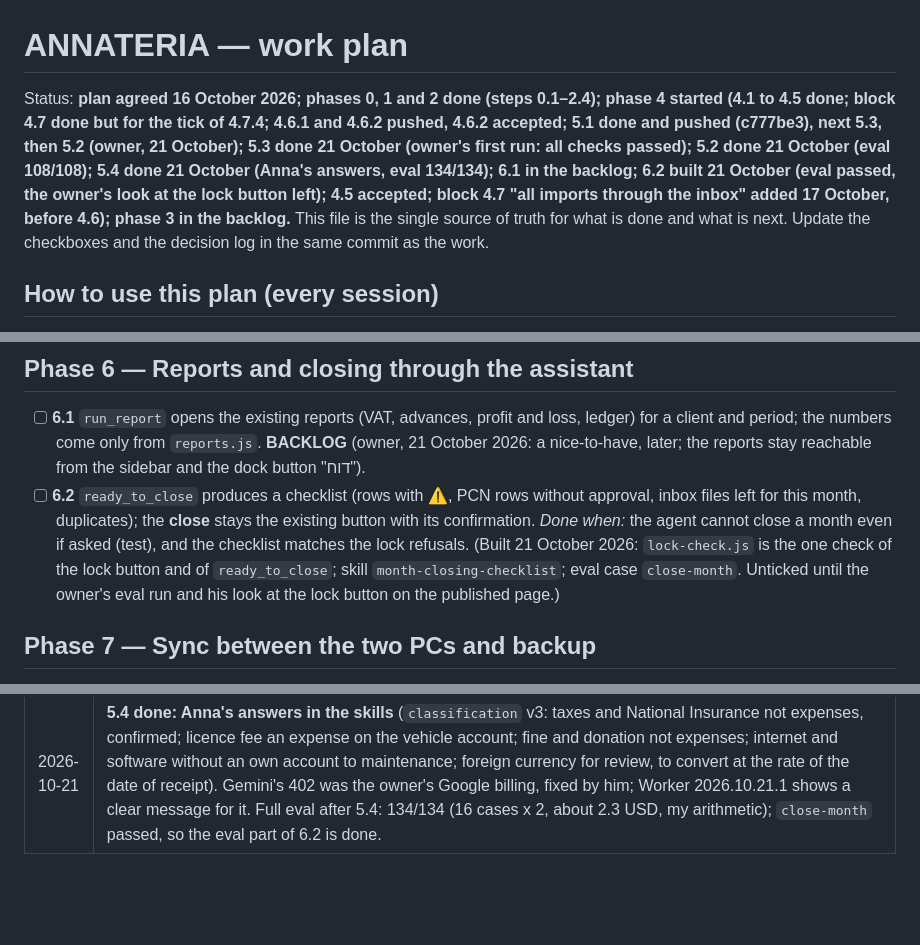
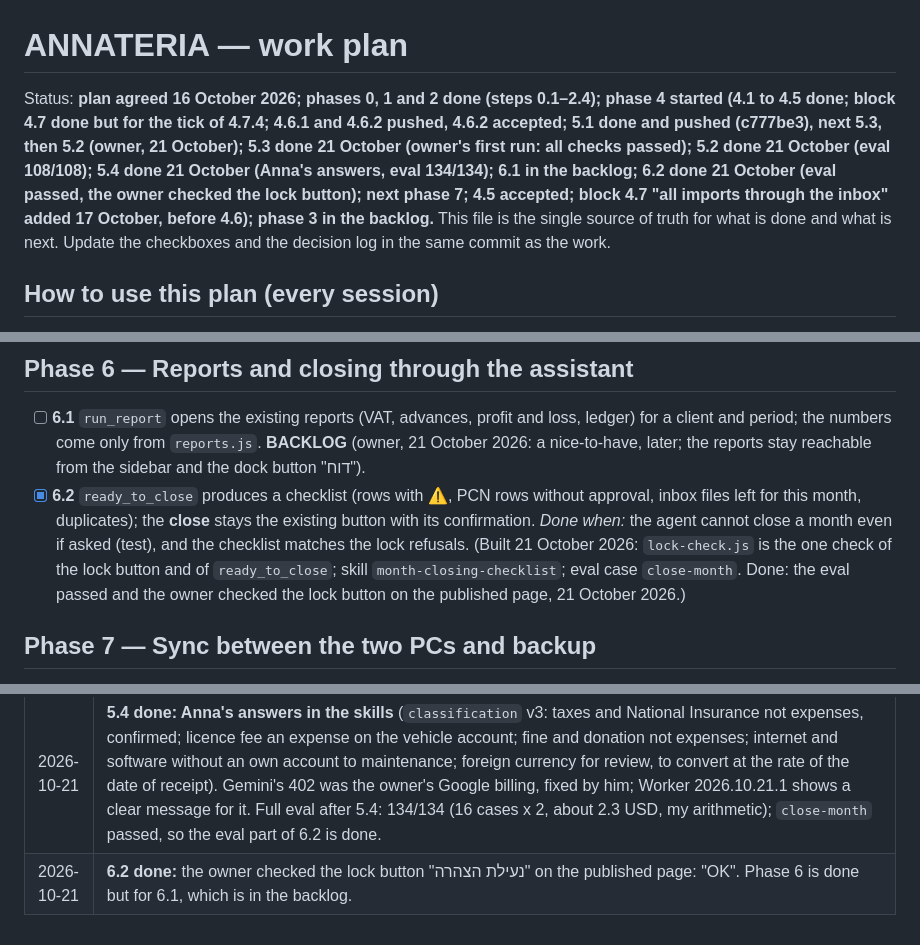
Before and after one commit to vitaliksh/annateria, a Markdown page: docs/WORK_PLAN.md, 3 parts joined by grey strips. Rendered like a GitHub page; blank space fills up the shorter version.

Commit message:
6.2 done: the owner checked the lock button on the published page
Co-Authored-By: Claude Opus 5.5 <noreply@anthropic.com>

```diff
--- a/docs/WORK_PLAN.md
+++ b/docs/WORK_PLAN.md
@@ -1,6 +1,6 @@
 # ANNATERIA — work plan
 
-Status: **plan agreed 16 October 2026; phases 0, 1 and 2 done (steps 0.1–2.4); phase 4 started (4.1 to 4.5 done; block 4.7 done but for the tick of 4.7.4; 4.6.1 and 4.6.2 pushed, 4.6.2 accepted; 5.1 done and pushed (c777be3), next 5.3, then 5.2 (owner, 21 October); 5.3 done 21 October (owner's first run: all checks passed); 5.2 done 21 October (eval 108/108); 5.4 done 21 October (Anna's answers, eval 134/134); 6.1 in the backlog; 6.2 built 21 October (eval passed, the owner's look at the lock button left); 4.5 accepted; block 4.7 "all imports through the inbox" added 17 October, before 4.6); phase 3 in the backlog.** This file is the single source of truth for what is
+Status: **plan agreed 16 October 2026; phases 0, 1 and 2 done (steps 0.1–2.4); phase 4 started (4.1 to 4.5 done; block 4.7 done but for the tick of 4.7.4; 4.6.1 and 4.6.2 pushed, 4.6.2 accepted; 5.1 done and pushed (c777be3), next 5.3, then 5.2 (owner, 21 October); 5.3 done 21 October (owner's first run: all checks passed); 5.2 done 21 October (eval 108/108); 5.4 done 21 October (Anna's answers, eval 134/134); 6.1 in the backlog; 6.2 done 21 October (eval passed, the owner checked the lock button); next phase 7; 4.5 accepted; block 4.7 "all imports through the inbox" added 17 October, before 4.6); phase 3 in the backlog.** This file is the single source of truth for what is
 done and what is next. Update the checkboxes and the decision log in the same commit as the work.
 
 ## How to use this plan (every session)
@@ -256,11 +256,11 @@ Goal: Anna's rules live in skills, are tested, and update with Ctrl+F5.
 - [ ] **6.1** `run_report` opens the existing reports (VAT, advances, profit and loss, ledger) for a client and
   period; the numbers come only from `reports.js`. **BACKLOG** (owner, 21 October 2026: a nice-to-have, later; the reports
   stay reachable from the sidebar and the dock button "דוח").
-- [ ] **6.2** `ready_to_close` produces a checklist (rows with ⚠, PCN rows without approval, inbox files left for
+- [x] **6.2** `ready_to_close` produces a checklist (rows with ⚠, PCN rows without approval, inbox files left for
   this month, duplicates); the **close** stays the existing button with its confirmation.
   *Done when:* the agent cannot close a month even if asked (test), and the checklist matches the lock refusals.
   (Built 21 October 2026: `lock-check.js` is the one check of the lock button and of `ready_to_close`; skill `month-closing-checklist`;
-  eval case `close-month`. Unticked until the owner's eval run and his look at the lock button on the published page.)
+  eval case `close-month`. Done: the eval passed and the owner checked the lock button on the published page, 21 October 2026.)
 
 ## Phase 7 — Sync between the two PCs and backup
 
@@ -371,3 +371,4 @@ model behind the same proxy.
 | 2026-10-21 | **5.2 done: the rules of ocr in the skills.** `classification` v2 (title over kind, insurer letters are expenses, account choice by the client's chart, a loose fit is not ready, an account also for excluded rows, the reason), `periods-and-duplicates` v2 (the date rules in words, soft exclusion, a misread year, late deduction), new `pcn-allocation` v1 (the software computes the ceiling; the agent marks for review and never writes a number). `invoice-extraction` unchanged (not covered by the eval). Eval with four new cases: old skills 14/16 on the new cases (`loose-fit` failed), new skills 108/108 on all 13 cases x 2 (about 1.9 USD, my arithmetic). The 5.1 test of the old prompts is removed. |
 | 2026-10-21 | **6.1 to the backlog** (owner: a nice-to-have, later). **6.2 built:** `lock-check.js` is the one check of the lock button and of the new read-only tool `ready_to_close` (13 tools); skill `month-closing-checklist` v1; eval case `close-month`. Eval of 14:43: `close-month` 2/2; from the middle of the run Gemini refused every call (Worker code `rejected`), probably the spend cap; 91/118 overall, the failures are not about the rules. **Anna's answers** recorded in `HANDOFF.md` (for 5.4). **66.67% of a vehicle with a client's own chart** found not applied (codes 806/807/812 only); the owner postponed the fix. |
 | 2026-10-21 | **5.4 done: Anna's answers in the skills** (`classification` v3: taxes and National Insurance not expenses, confirmed; licence fee an expense on the vehicle account; fine and donation not expenses; internet and software without an own account to maintenance; foreign currency for review, to convert at the rate of the date of receipt). Gemini's 402 was the owner's Google billing, fixed by him; Worker 2026.10.21.1 shows a clear message for it. Full eval after 5.4: 134/134 (16 cases x 2, about 2.3 USD, my arithmetic); `close-month` passed, so the eval part of 6.2 is done. |
+| 2026-10-21 | **6.2 done:** the owner checked the lock button "נעילת הצהרה" on the published page: "OK". Phase 6 is done but for 6.1, which is in the backlog. |
```
Also changed, not shown: docs/HANDOFF.md (+5 -5 lines).
